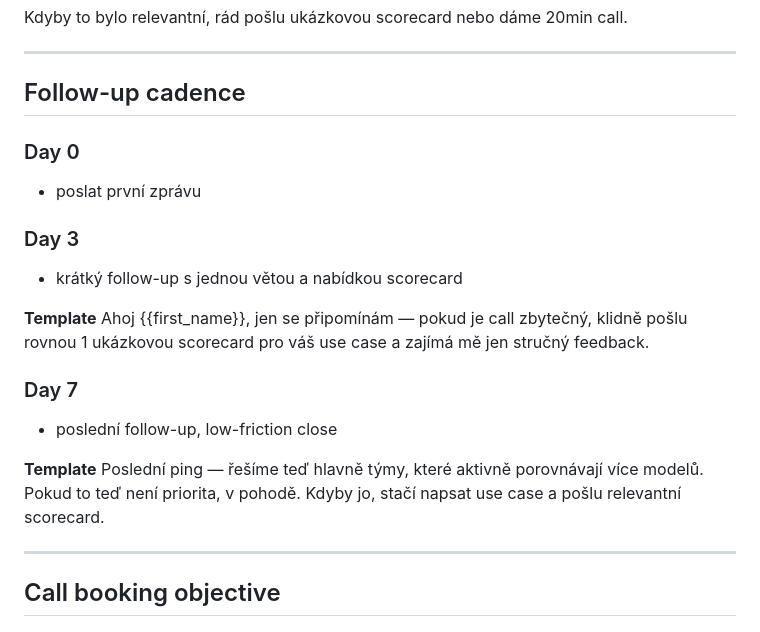
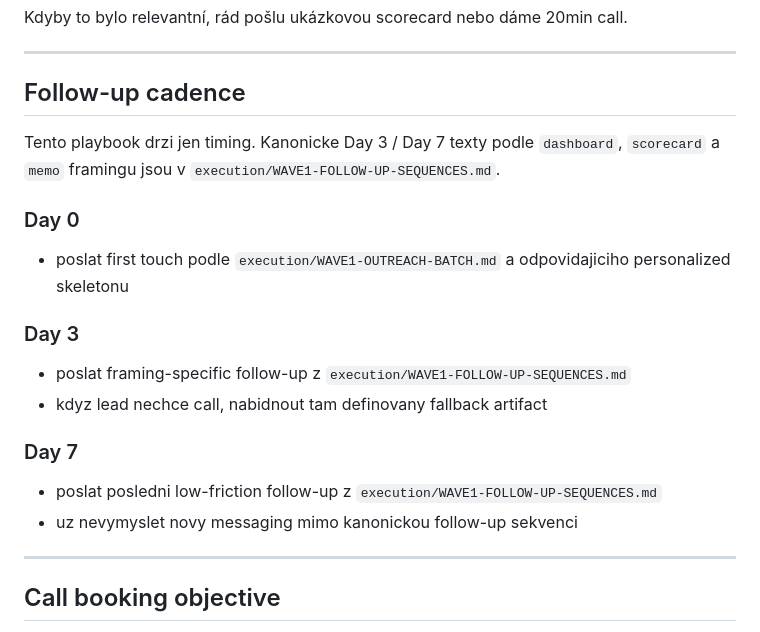
Before and after one commit to jarvislukash-wq/multi-llm-benchmark-dashboard, a Markdown page: execution/OUTREACH-PLAYBOOK.md, the part around the change. Drawn GitHub-style.

Commit message:
Point outreach cadence to canonical follow-up sequences

```diff
--- a/execution/OUTREACH-PLAYBOOK.md
+++ b/execution/OUTREACH-PLAYBOOK.md
@@ -139,20 +139,18 @@ Kdyby to bylo relevantní, rád pošlu ukázkovou scorecard nebo dáme 20min cal
 
 ## Follow-up cadence
 
+Tento playbook drzi jen timing. Kanonicke Day 3 / Day 7 texty podle `dashboard`, `scorecard` a `memo` framingu jsou v `execution/WAVE1-FOLLOW-UP-SEQUENCES.md`.
+
 ### Day 0
-- poslat první zprávu
+- poslat first touch podle `execution/WAVE1-OUTREACH-BATCH.md` a odpovidajiciho personalized skeletonu
 
 ### Day 3
-- krátký follow-up s jednou větou a nabídkou scorecard
-
-**Template**
-Ahoj {{first_name}}, jen se připomínám — pokud je call zbytečný, klidně pošlu rovnou 1 ukázkovou scorecard pro váš use case a zajímá mě jen stručný feedback.
+- poslat framing-specific follow-up z `execution/WAVE1-FOLLOW-UP-SEQUENCES.md`
+- kdyz lead nechce call, nabidnout tam definovany fallback artifact
 
 ### Day 7
-- poslední follow-up, low-friction close
-
-**Template**
-Poslední ping — řešíme teď hlavně týmy, které aktivně porovnávají více modelů. Pokud to teď není priorita, v pohodě. Kdyby jo, stačí napsat use case a pošlu relevantní scorecard.
+- poslat posledni low-friction follow-up z `execution/WAVE1-FOLLOW-UP-SEQUENCES.md`
+- uz nevymyslet novy messaging mimo kanonickou follow-up sekvenci
 
 ---
 
```
